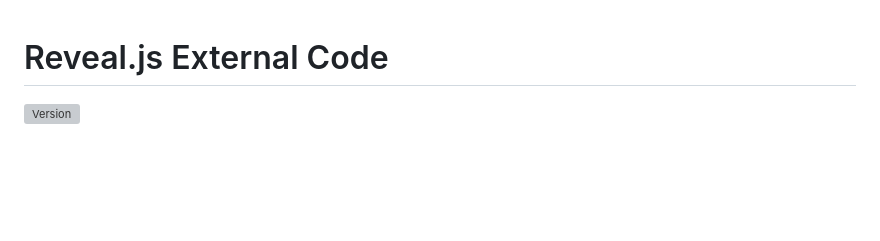
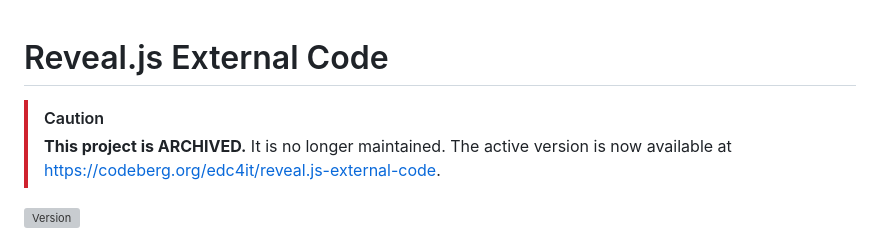
Before and after one commit to edc4it/reveal.js-external-code, a Markdown page: README.md, the part around the change. GitHub-like rendering; blank space fills up the shorter version; grey boxes are pictures that could not be loaded.

```diff
--- a/README.md
+++ b/README.md
@@ -1,4 +1,11 @@
 # Reveal.js External Code
+
+
+> [!CAUTION]
+> **This project is ARCHIVED.** It is no longer maintained.
+> The active version is now available at https://codeberg.org/edc4it/reveal.js-external-code.
+
+
 
 [![Version](https://img.shields.io/npm/v/@edc4it/reveal.js-external-code)](#)
 
```
